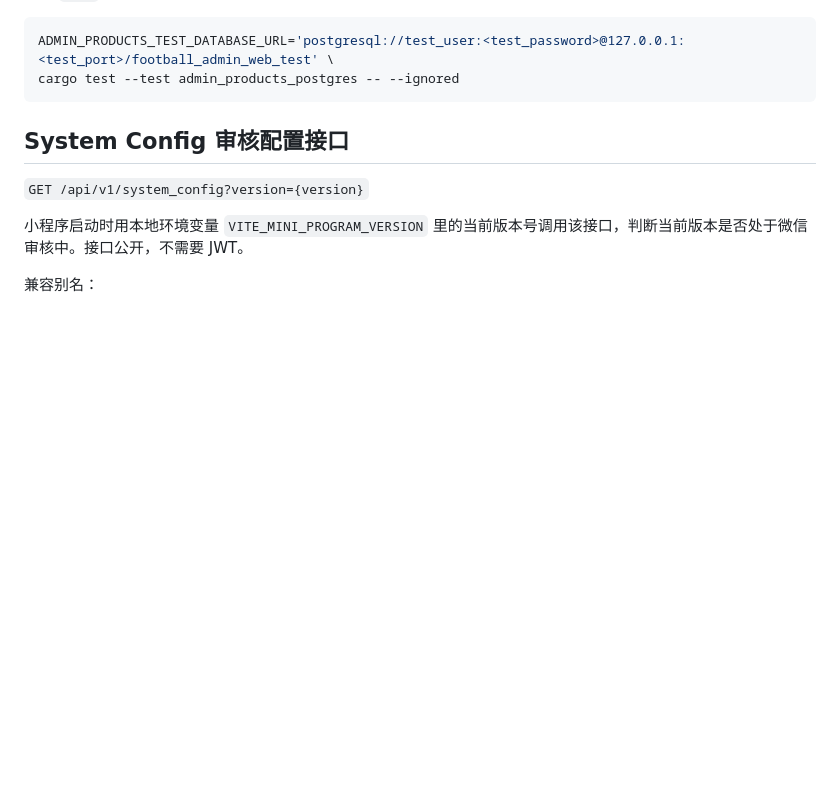
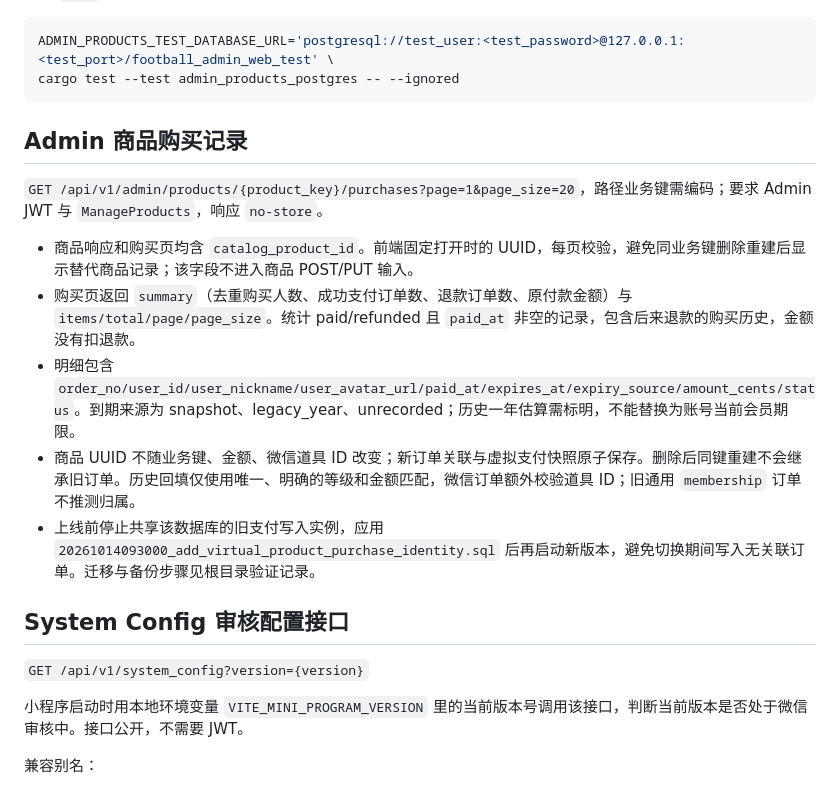
Before and after one commit to oryjk/football_insight, a Markdown page: football_insight_service_backend_rs/README.md, the part around the change. GitHub-like rendering; blank space fills up the shorter version.

Commit message:
docs: record product seeding and purchase history rollout

````diff
--- a/football_insight_service_backend_rs/README.md
+++ b/football_insight_service_backend_rs/README.md
@@ -256,6 +256,16 @@ POST/PUT 必填请求字段与商品响应一致，但不传 `product_key,create
 ADMIN_PRODUCTS_TEST_DATABASE_URL='postgresql://test_user:<test_password>@127.0.0.1:<test_port>/football_admin_web_test' \
 cargo test --test admin_products_postgres -- --ignored
 ```
+
+## Admin 商品购买记录
+
+`GET /api/v1/admin/products/{product_key}/purchases?page=1&page_size=20`，路径业务键需编码；要求 Admin JWT 与 `ManageProducts`，响应 `no-store`。
+
+- 商品响应和购买页均含 `catalog_product_id`。前端固定打开时的 UUID，每页校验，避免同业务键删除重建后显示替代商品记录；该字段不进入商品 POST/PUT 输入。
+- 购买页返回 `summary`（去重购买人数、成功支付订单数、退款订单数、原付款金额）与 `items/total/page/page_size`。统计 paid/refunded 且 `paid_at` 非空的记录，包含后来退款的购买历史，金额没有扣退款。
+- 明细包含 `order_no/user_id/user_nickname/user_avatar_url/paid_at/expires_at/expiry_source/amount_cents/status`。到期来源为 snapshot、legacy_year、unrecorded；历史一年估算需标明，不能替换为账号当前会员期限。
+- 商品 UUID 不随业务键、金额、微信道具 ID 改变；新订单关联与虚拟支付快照原子保存。删除后同键重建不会继承旧订单。历史回填仅使用唯一、明确的等级和金额匹配，微信订单额外校验道具 ID；旧通用 `membership` 订单不推测归属。
+- 上线前停止共享该数据库的旧支付写入实例，应用 `20261014093000_add_virtual_product_purchase_identity.sql` 后再启动新版本，避免切换期间写入无关联订单。迁移与备份步骤见根目录验证记录。
 
 ## System Config 审核配置接口
 
````
Also changed, not shown: FEATURES.md (+5 -3 lines), docs/admin-web-validation.md (+14 -0 lines).
